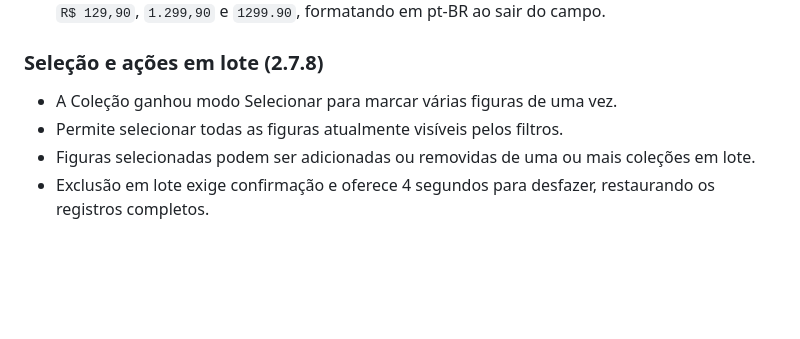
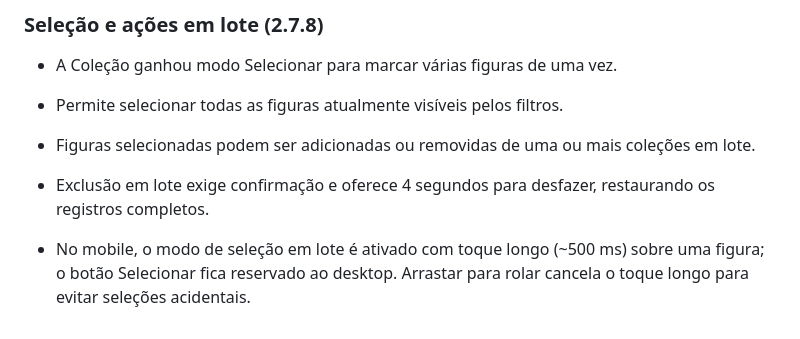
Before and after one commit to SaileOnerb/curio, a Markdown page: README.md, the part around the change. Drawn GitHub-style; blank space fills up the shorter version.

Commit message:
Document long-press bulk selection

```diff
--- a/README.md
+++ b/README.md
@@ -241,3 +241,5 @@ Preview hospedado via GitHub Pages/HTTPS. Faça backups regularmente antes de tr
 - Permite selecionar todas as figuras atualmente visíveis pelos filtros.
 - Figuras selecionadas podem ser adicionadas ou removidas de uma ou mais coleções em lote.
 - Exclusão em lote exige confirmação e oferece 4 segundos para desfazer, restaurando os registros completos.
+
+- No mobile, o modo de seleção em lote é ativado com toque longo (~500 ms) sobre uma figura; o botão Selecionar fica reservado ao desktop. Arrastar para rolar cancela o toque longo para evitar seleções acidentais.
```
